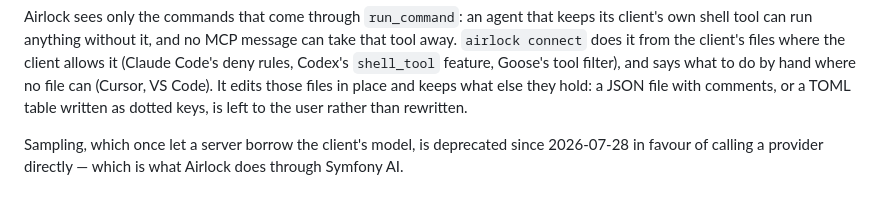
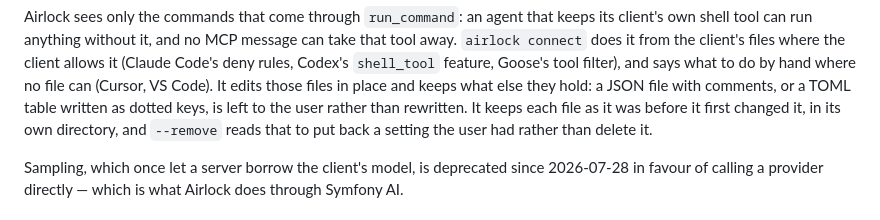
Before and after one commit to hbenabdallah/airlock, a Markdown page: docs/design.md, the part around the change. Drawn GitHub-style.

```diff
--- a/docs/design.md
+++ b/docs/design.md
@@ -64,7 +64,9 @@ files where the client allows it (Claude Code's deny rules, Codex's
 `shell_tool` feature, Goose's tool filter), and says what to do by hand where
 no file can (Cursor, VS Code). It edits those files in place and keeps what
 else they hold: a JSON file with comments, or a TOML table written as dotted
-keys, is left to the user rather than rewritten.
+keys, is left to the user rather than rewritten. It keeps each file as it was
+before it first changed it, in its own directory, and `--remove` reads that
+to put back a setting the user had rather than delete it.
 
 Sampling, which once let a server borrow the client's model, is deprecated since
 2026-07-28 in favour of calling a provider directly — which is what Airlock does
```
Also changed, not shown: README.md (+3 -3 lines).
